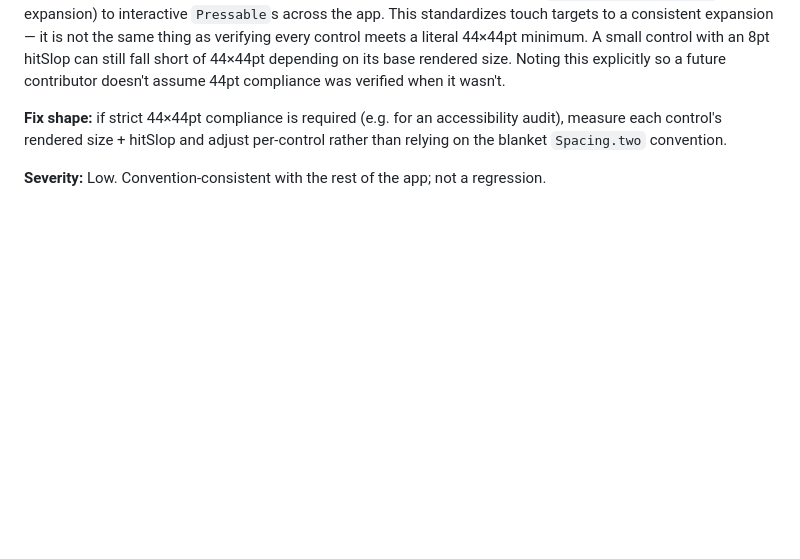
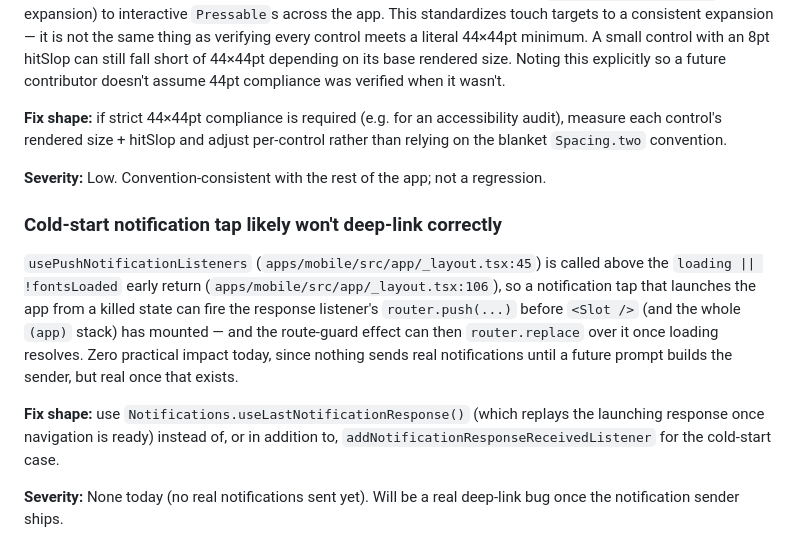
Before and after one commit to Dageniusdrap/Village-FireSide-App, a Markdown page: docs/known-issues.md, the part around the change. Drawn GitHub-style; blank space fills up the shorter version.

Commit message:
Prompt 13: document cold-start notification deep-link gap
usePushNotificationListeners (_layout.tsx:45) is called above the loading||!fontsLoaded early return (_layout.tsx:106), so a notification tap that launches the app from a killed state can fire router.push before <Slot /> mounts, and the route-guard effect can replace over it. No practical impact today (nothing sends real notifications yet); documenting the fix shape (useLastNotificationResponse()) rather than making a blind boot-sequence edit now, per review ruling.

```diff
--- a/docs/known-issues.md
+++ b/docs/known-issues.md
@@ -148,3 +148,23 @@ convention.
 
 **Severity:** Low. Convention-consistent with the rest of the app; not a
 regression.
+
+### Cold-start notification tap likely won't deep-link correctly
+
+`usePushNotificationListeners` (`apps/mobile/src/app/_layout.tsx:45`) is
+called above the `loading || !fontsLoaded` early return
+(`apps/mobile/src/app/_layout.tsx:106`), so a notification tap that
+launches the app from a killed state can fire the response listener's
+`router.push(...)` before `<Slot />` (and the whole `(app)` stack) has
+mounted — and the route-guard effect can then `router.replace` over it once
+loading resolves. Zero practical impact today, since nothing sends real
+notifications until a future prompt builds the sender, but real once that
+exists.
+
+**Fix shape:** use `Notifications.useLastNotificationResponse()` (which
+replays the launching response once navigation is ready) instead of, or in
+addition to, `addNotificationResponseReceivedListener` for the cold-start
+case.
+
+**Severity:** None today (no real notifications sent yet). Will be a real
+deep-link bug once the notification sender ships.
```
